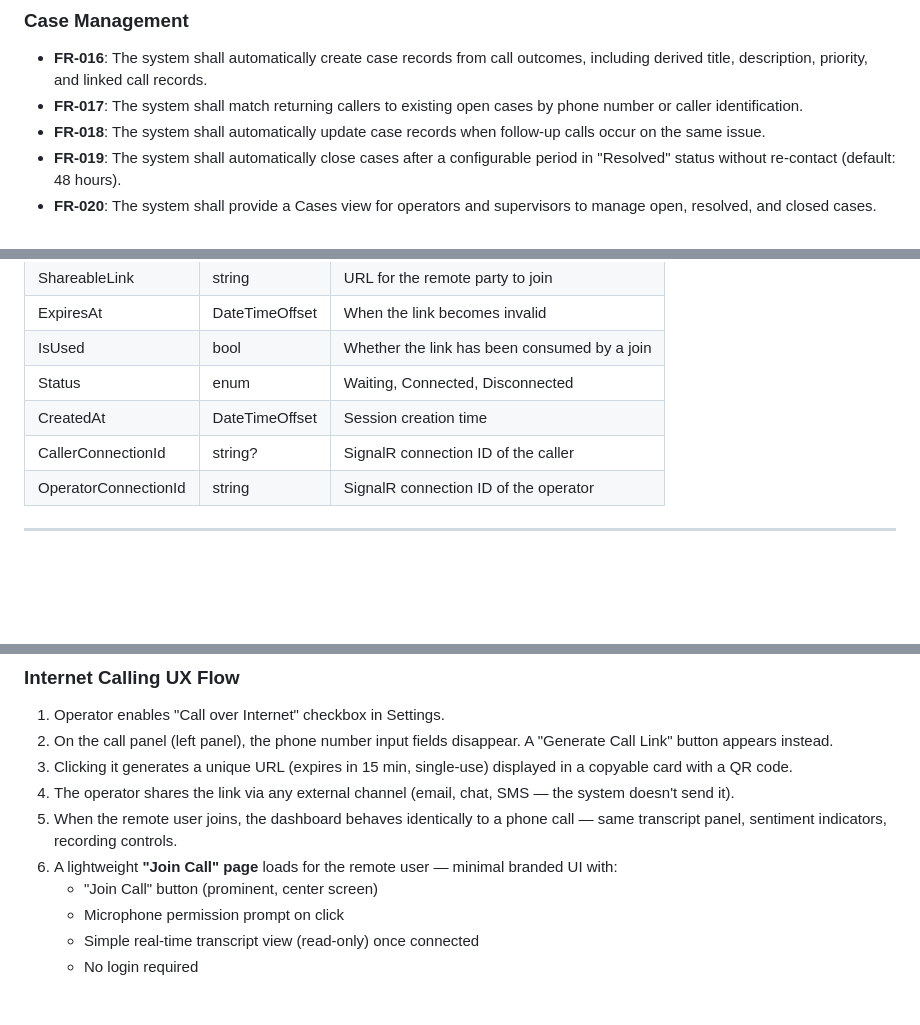
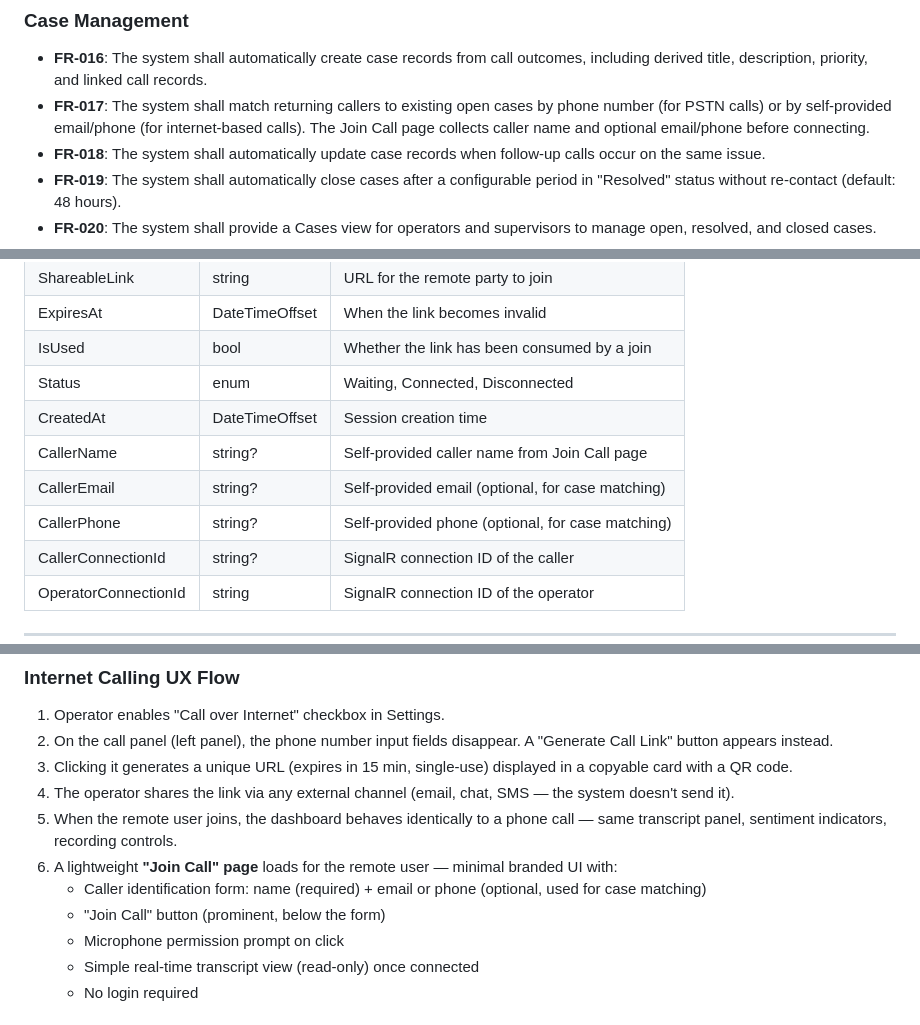
Before and after one commit to loukt/CallCenterPOC, a Markdown page: specs/003-agentic-contact-center/spec.md, 3 parts joined by grey strips. Rendered like a GitHub page; blank space fills up the shorter version.

Commit message:
spec(003): add caller self-identification for internet-based calls
- Join Call page collects name (required) + optional email/phone before connecting
- FR-017 updated: case matching by phone (PSTN) or self-provided email/phone (internet)
- WebRTCCallSession entity gains CallerName, CallerEmail, CallerPhone fields
- Enables case deduplication for internet callers without phone numbers

```diff
--- a/specs/003-agentic-contact-center/spec.md
+++ b/specs/003-agentic-contact-center/spec.md
@@ -181,7 +182,7 @@ As a supervisor, I want an AI agent that automatically evaluates the quality of
 ### Case Management
 
 - **FR-016**: The system shall automatically create case records from call outcomes, including derived title, description, priority, and linked call records.
-- **FR-017**: The system shall match returning callers to existing open cases by phone number or caller identification.
+- **FR-017**: The system shall match returning callers to existing open cases by phone number (for PSTN calls) or by self-provided email/phone (for internet-based calls). The Join Call page collects caller name and optional email/phone before connecting.
 - **FR-018**: The system shall automatically update case records when follow-up calls occur on the same issue.
 - **FR-019**: The system shall automatically close cases after a configurable period in "Resolved" status without re-contact (default: 48 hours).
 - **FR-020**: The system shall provide a Cases view for operators and supervisors to manage open, resolved, and closed cases.
@@ -304,6 +305,9 @@ As a supervisor, I want an AI agent that automatically evaluates the quality of
 | IsUsed | bool | Whether the link has been consumed by a join |
 | Status | enum | Waiting, Connected, Disconnected |
 | CreatedAt | DateTimeOffset | Session creation time |
+| CallerName | string? | Self-provided caller name from Join Call page |
+| CallerEmail | string? | Self-provided email (optional, for case matching) |
+| CallerPhone | string? | Self-provided phone (optional, for case matching) |
 | CallerConnectionId | string? | SignalR connection ID of the caller |
 | OperatorConnectionId | string | SignalR connection ID of the operator |
 
@@ -415,7 +419,8 @@ The existing three-panel dashboard evolves to accommodate new features:
 4. The operator shares the link via any external channel (email, chat, SMS — the system doesn't send it).
 5. When the remote user joins, the dashboard behaves identically to a phone call — same transcript panel, sentiment indicators, recording controls.
 6. A lightweight **"Join Call" page** loads for the remote user — minimal branded UI with:
-   - "Join Call" button (prominent, center screen)
+   - Caller identification form: name (required) + email or phone (optional, used for case matching)
+   - "Join Call" button (prominent, below the form)
    - Microphone permission prompt on click
    - Simple real-time transcript view (read-only) once connected
    - No login required
```
Also changed, not shown: other parts of specs/003-agentic-contact-center/spec.md (+1 -0 lines).
